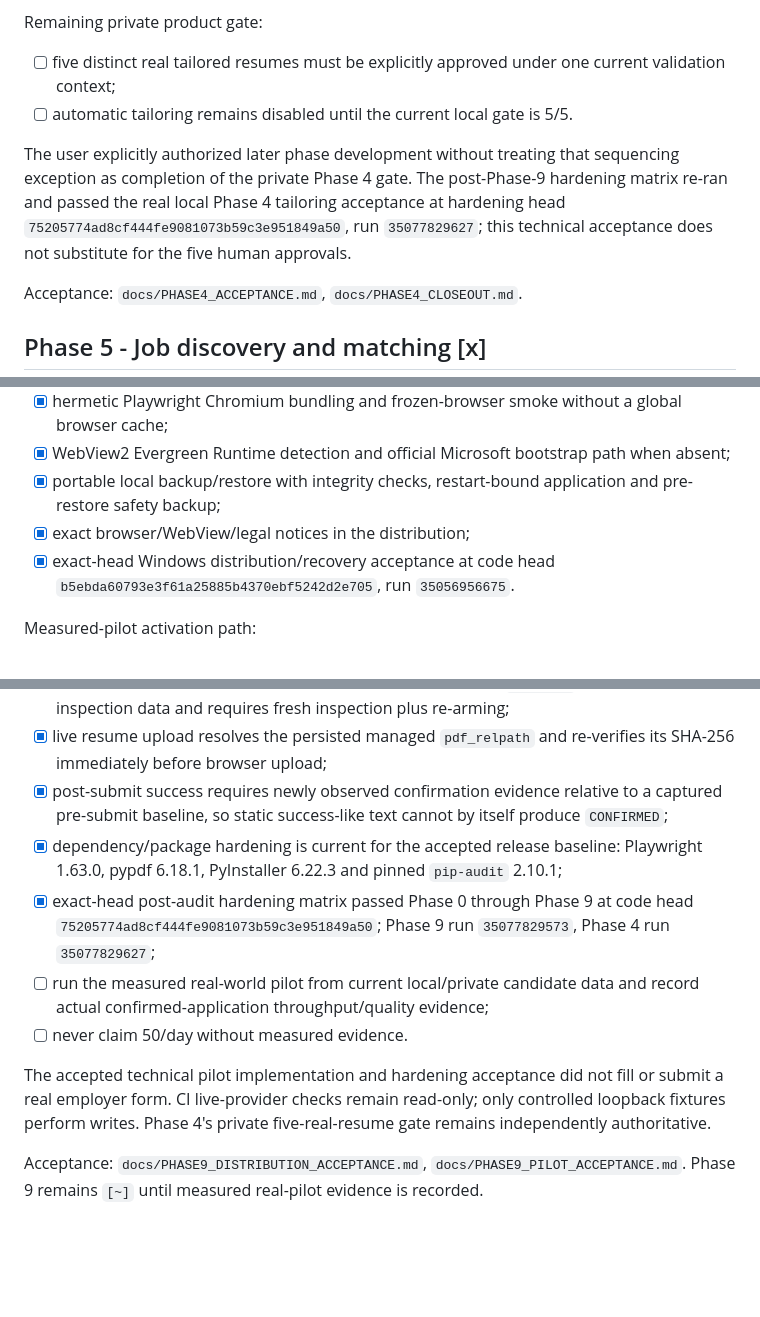
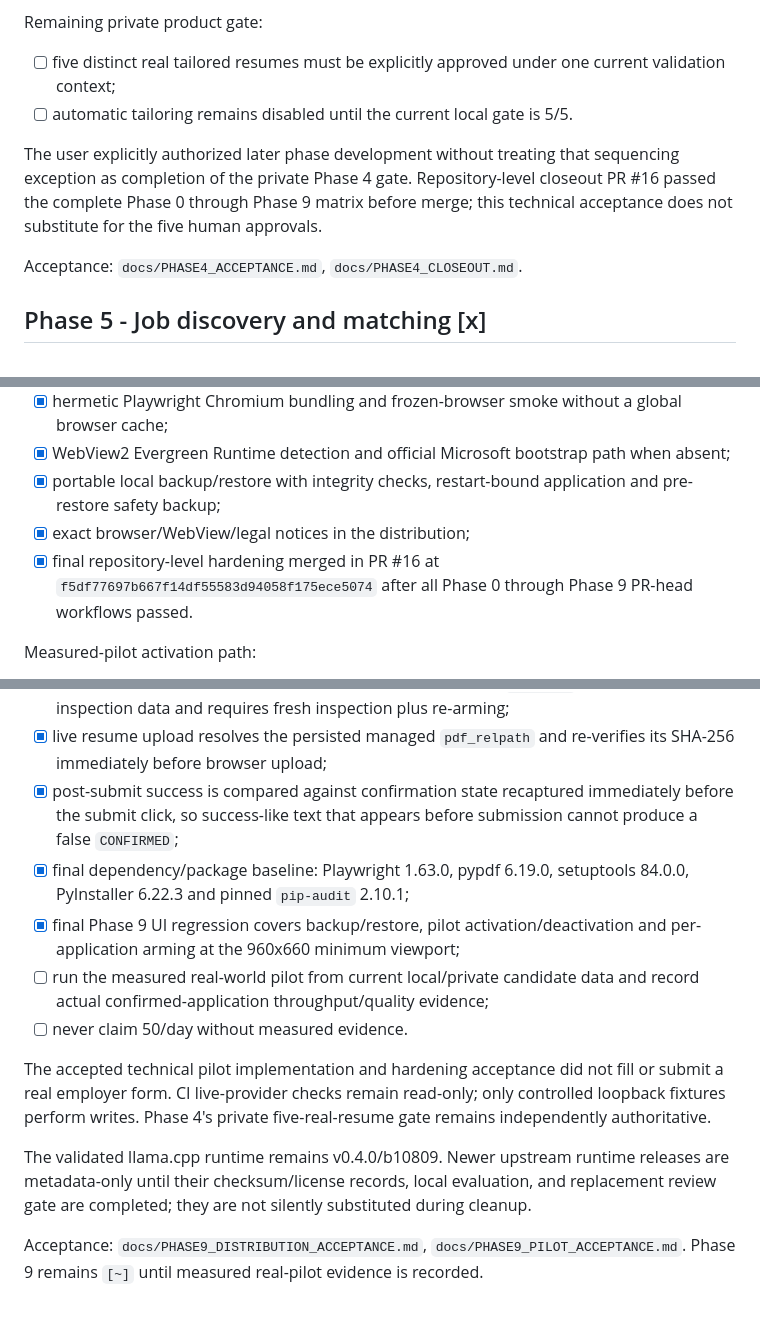
Before and after one commit to AaryaMody1301/jobpilot-local, a Markdown page: ROADMAP.md, 3 parts joined by grey strips. Drawn GitHub-style; blank space fills up the shorter version.

Commit message:
Final cleanup: reconcile roadmap with merged closeout

```diff
--- a/ROADMAP.md
+++ b/ROADMAP.md
@@ -34,7 +34,7 @@ Remaining private product gate:
 - [ ] five distinct real tailored resumes must be explicitly approved under one current validation context;
 - [ ] automatic tailoring remains disabled until the current local gate is 5/5.
 
-The user explicitly authorized later phase development without treating that sequencing exception as completion of the private Phase 4 gate. The post-Phase-9 hardening matrix re-ran and passed the real local Phase 4 tailoring acceptance at hardening head `75205774ad8cf444fe9081073b59c3e951849a50`, run `35077829627`; this technical acceptance does not substitute for the five human approvals.
+The user explicitly authorized later phase development without treating that sequencing exception as completion of the private Phase 4 gate. Repository-level closeout PR #16 passed the complete Phase 0 through Phase 9 matrix before merge; this technical acceptance does not substitute for the five human approvals.
 
 Acceptance: `docs/PHASE4_ACCEPTANCE.md`, `docs/PHASE4_CLOSEOUT.md`.
 
@@ -95,7 +95,7 @@ Distribution/recovery completed:
 - [x] WebView2 Evergreen Runtime detection and official Microsoft bootstrap path when absent;
 - [x] portable local backup/restore with integrity checks, restart-bound application and pre-restore safety backup;
 - [x] exact browser/WebView/legal notices in the distribution;
-- [x] exact-head Windows distribution/recovery acceptance at code head `b5ebda60793e3f61a25885b4370ebf5242d2e705`, run `35056956675`.
+- [x] final repository-level hardening merged in PR #16 at `f5df77697b667f14df55583d94058f175ece5074` after all Phase 0 through Phase 9 PR-head workflows passed.
 
 Measured-pilot activation path:
 - [x] received the later separate user authorization for the real-application pilot implementation on 2026-09-16;
@@ -103,12 +103,14 @@ Measured-pilot activation path:
 - [x] every launch starts inactive, requires an exact local activation phrase, a fresh read-only inspection and explicit per-application arming, with at most five armed applications per launch;
 - [x] restart/deactivation/restore forces queued real work back to `PREPARED`, clears stale live inspection data and requires fresh inspection plus re-arming;
 - [x] live resume upload resolves the persisted managed `pdf_relpath` and re-verifies its SHA-256 immediately before browser upload;
-- [x] post-submit success requires newly observed confirmation evidence relative to a captured pre-submit baseline, so static success-like text cannot by itself produce `CONFIRMED`;
-- [x] dependency/package hardening is current for the accepted release baseline: Playwright 1.63.0, pypdf 6.18.1, PyInstaller 6.22.3 and pinned `pip-audit` 2.10.1;
-- [x] exact-head post-audit hardening matrix passed Phase 0 through Phase 9 at code head `75205774ad8cf444fe9081073b59c3e951849a50`; Phase 9 run `35077829573`, Phase 4 run `35077829627`;
+- [x] post-submit success is compared against confirmation state recaptured immediately before the submit click, so success-like text that appears before submission cannot produce a false `CONFIRMED`;
+- [x] final dependency/package baseline: Playwright 1.63.0, pypdf 6.19.0, setuptools 84.0.0, PyInstaller 6.22.3 and pinned `pip-audit` 2.10.1;
+- [x] final Phase 9 UI regression covers backup/restore, pilot activation/deactivation and per-application arming at the 960x660 minimum viewport;
 - [ ] run the measured real-world pilot from current local/private candidate data and record actual confirmed-application throughput/quality evidence;
 - [ ] never claim 50/day without measured evidence.
 
 The accepted technical pilot implementation and hardening acceptance did not fill or submit a real employer form. CI live-provider checks remain read-only; only controlled loopback fixtures perform writes. Phase 4's private five-real-resume gate remains independently authoritative.
 
+The validated llama.cpp runtime remains v0.4.0/b10809. Newer upstream runtime releases are metadata-only until their checksum/license records, local evaluation, and replacement review gate are completed; they are not silently substituted during cleanup.
+
 Acceptance: `docs/PHASE9_DISTRIBUTION_ACCEPTANCE.md`, `docs/PHASE9_PILOT_ACCEPTANCE.md`. Phase 9 remains `[~]` until measured real-pilot evidence is recorded.
```
